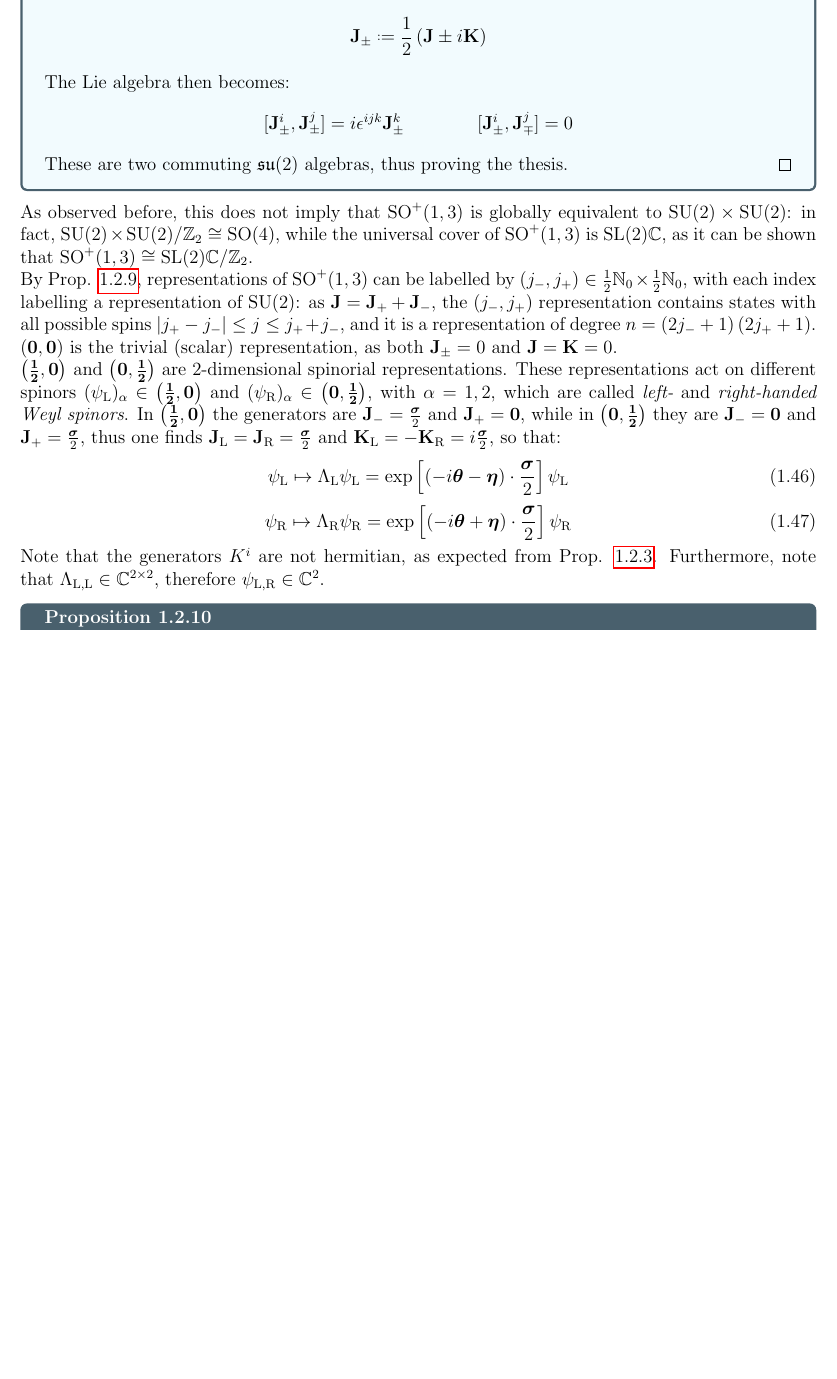
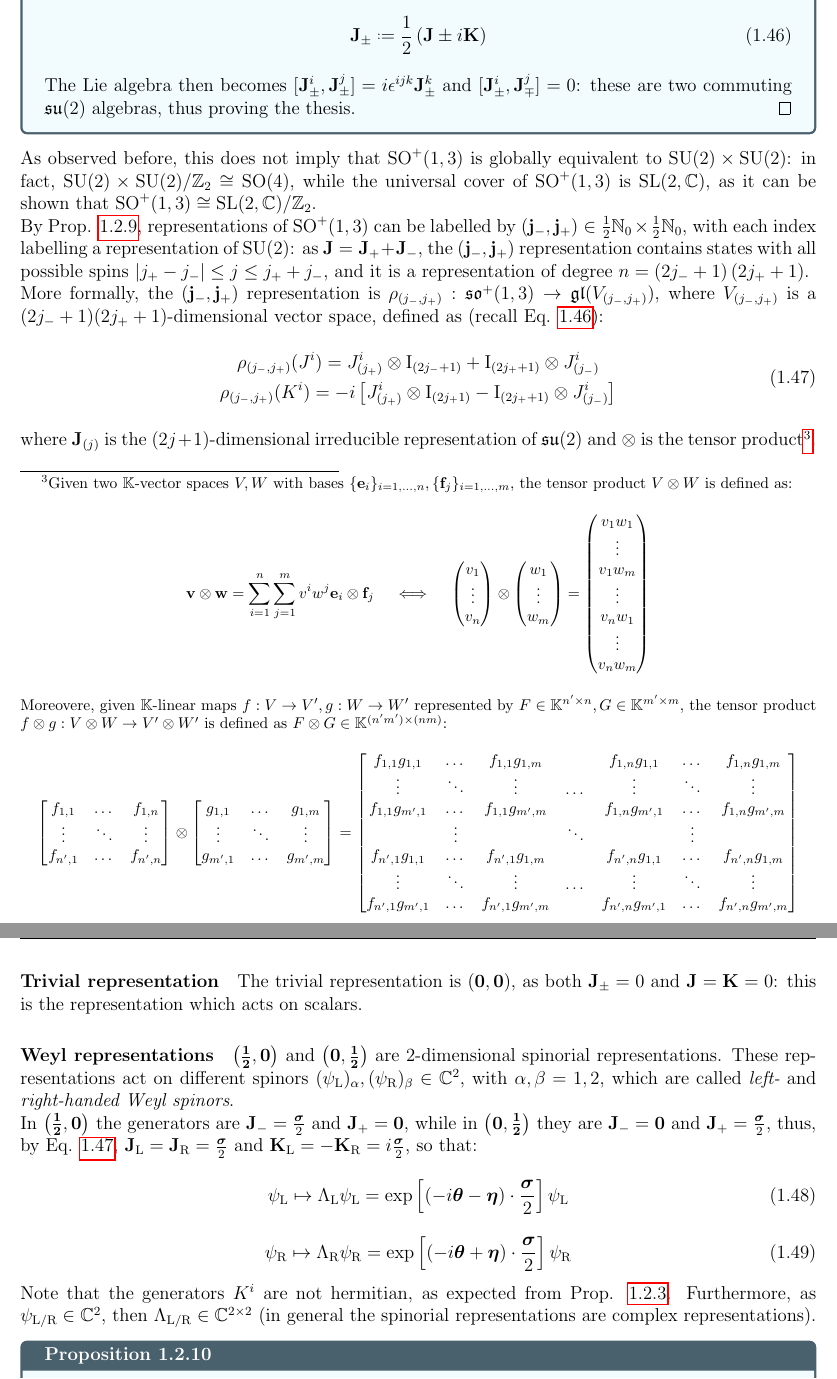
Before and after one commit to LeonardoCerasi/notes, a LaTeX thesis (bachelor-3/semester-2/teorica/teorica.tex, which reads bachelor-3/semester-2/teorica/classical.tex): part of page 17 of 48 before the commit and two parts of pages 17 and 18 of 48 after it, the two joined at a grey line, cut so that both start at the same text, the shorter picture padded with empty space. Compiled offline with pdfLaTeX.

Commit message:
Teorica: Lorentz group representations

```diff
--- a/bachelor-3/semester-2/teorica/classical.tex
+++ b/bachelor-3/semester-2/teorica/classical.tex
@@ -591,3 +591,4 @@ The Lie algebras $ \mathfrak{su}(2) $ and $ \mathfrak{so}(3) $ are the same, whi
 
   \begin{proof}
     Given the $ \lora $ algebra in Eq. \ref{eq:lor-better-gen}, it is possible to define:
+    \begin{equation}
@@ -595,19 +595,72 @@ The Lie algebras $ \mathfrak{su}(2) $ and $ \mathfrak{so}(3) $ are the same, whi
       \ve{J}_{\pm} \defeq \frac{1}{2} \left( \ve{J} \pm i \ve{K} \right)
-    \end{equation*}
-    The Lie algebra then becomes:
-    \begin{equation*}
-      [\ve{J}_{\pm}^i, \ve{J}_{\pm}^j] = i \epsilon^{ijk} \ve{J}_{\pm}^k
-      \qquad \qquad
-      [\ve{J}_{\pm}^i, \ve{J}_{\mp}^j] = 0
-    \end{equation*}
-    These are two commuting $ \mathfrak{su}(2) $ algebras, thus proving the thesis.
+      \label{eq:lora-su2-gen}
+    \end{equation}
+    The Lie algebra then becomes $ [\ve{J}_{\pm}^i, \ve{J}_{\pm}^j] = i \epsilon^{ijk} \ve{J}_{\pm}^k $ and $ [\ve{J}_{\pm}^i, \ve{J}_{\mp}^j] = 0 $: these are two commuting $ \mathfrak{su}(2) $ algebras, thus proving the thesis.
   \end{proof}
 \end{proposition}
 
-As observed before, this does not imply that $ \lorg $ is globally equivalent to $ \SUn{2} \times \SUn{2} $: in fact, $ \SUn{2} \times \SUn{2} / \Z_2 \cong \SOn{4} $, while the universal cover of $ \lorg $ is $ \SL{2}{\C} $, as it can be shown that $ \lorg \cong \SL{2}{\C} / \Z_2 $.\\
-By Prop. \ref{prop:lorentz-algebra}, representations of $ \lorg $ can be labelled by $ (j_-,j_+) \in \frac{1}{2} \N_0 \times \frac{1}{2} \N_0 $, with each index labelling a representation of $ \SUn{2} $: as $ \ve{J} = \ve{J}_+ + \ve{J}_- $, the $ (j_-,j_+) $ representation contains states with all possible spins $ \abs{j_+ - j_-} \le j \le j_+ + j_- $, and it is a representation of degree $ n = \left( 2j_- + 1 \right) \left( 2j_+ + 1 \right) $.\\
-$ \ve{\left( 0,0 \right)} $ is the trivial (scalar) representation, as both $ \ve{J}_{\pm} = 0 $ and $ \ve{J} = \ve{K} = 0 $.\\
-$ \ve{\left( \frac{1}{2},0 \right)} $ and $ \ve{\left( 0,\frac{1}{2} \right)} $ are 2-dimensional spinorial representations. These representations act on different spinors $ (\psi_\text{L})_\alpha \in \ve{\left( \frac{1}{2},0 \right)} $ and $ (\psi_\text{R})_\alpha \in \ve{\left( 0,\frac{1}{2} \right)} $, with $ \alpha = 1,2 $, which are called \textit{left-} and \textit{right-handed  Weyl spinors}. In $ \ve{\left( \frac{1}{2},0 \right)} $ the generators are $ \ve{J}_- = \frac{\boldsymbol{\sigma}}{2} $ and $ \ve{J}_+ = \ve{0} $, while in $ \ve{\left( 0,\frac{1}{2} \right)} $ they are $ \ve{J}_- = \ve{0} $ and $ \ve{J}_+ = \frac{\boldsymbol{\sigma}}{2} $, thus one finds $ \ve{J}_\text{L} = \ve{J}_\text{R} = \frac{\boldsymbol{\sigma}}{2} $ and $ \ve{K}_\text{L} = - \ve{K}_\text{R} = i \frac{\boldsymbol{\sigma}}{2} $, so that:
+As observed before, this does not imply that $ \lorg $ is globally equivalent to $ \SUn{2} \times \SUn{2} $: in fact, $ \SUn{2} \times \SUn{2} / \Z_2 \cong \SOn{4} $, while the universal cover of $ \lorg $ is $ \SL{2,\C} $, as it can be shown that $ \lorg \cong \SL{2,\C} / \Z_2 $.\\
+By Prop. \ref{prop:lorentz-algebra}, representations of $ \lorg $ can be labelled by $ (\ve{j}_-,\ve{j}_+) \in \frac{1}{2} \N_0 \times \frac{1}{2} \N_0 $, with each index labelling a representation of $ \SUn{2} $: as $ \ve{J} = \ve{J}_+ + \ve{J}_- $, the $ (\ve{j}_-,\ve{j}_+) $ representation contains states with all possible spins $ \abs{j_+ - j_-} \le j \le j_+ + j_- $, and it is a representation of degree $ n = \left( 2j_- + 1 \right) \left( 2j_+ + 1 \right) $.\\
+More formally, the $ (\ve{j}_-,\ve{j}_+) $ representation is $ \rho_{(j_-,j_+)} : \lora \rightarrow \mathfrak{gl}(V_{(j_-,j_+)}) $, where $ V_{(j_-,j_+)} $ is a $ (2j_- + 1)(2j_+ + 1) $-dimensional vector space, defined as (recall Eq. \ref{eq:lora-su2-gen}):
+\begin{equation}
+  \begin{gathered}
+    \rho_{(j_-,j_+)}(J^i) = J^i_{(j_+)} \otimes \tens{I}_{(2j_- + 1)} + \tens{I}_{(2j_+ + 1)} \otimes J^i_{(j_-)} \\
+    \rho_{(j_-,j_+)}(K^i) = -i \left[ J^i_{(j_+)} \otimes \tens{I}_{(2j_ + 1)} - \tens{I}_{(2j_+ + 1)} \otimes J^i_{(j_-)} \right]
+  \end{gathered}
+  \label{eq:lorentz-su2-repr}
+\end{equation}
+where $ \ve{J}_{(j)} $ is the $ (2j + 1) $-dimensional irreducible representation of $ \mathfrak{su}(2) $ and $ \otimes $ is the tensor product\footnotemark.
+
+\footnotetext{Given two $ \K $-vector spaces $ V,W $ with bases $ \{\ve{e}_i\}_{i = 1,\dots,n} , \{\ve{f}_j\}_{i = 1,\dots,m} $, the tensor product $ V \otimes W $ is defined as:
+\begin{equation*}
+  \ve{v} \otimes \ve{w} = \sum_{i = 1}^{n} \sum_{j = 1}^{m} v^i w^j \ve{e}_i \otimes \ve{f}_j
+  \quad \iff \quad
+  \begin{pmatrix}
+    v_1 \\ \vdots \\ v_n
+  \end{pmatrix}
+  \otimes
+  \begin{pmatrix}
+    w_1 \\ \vdots \\ w_m
+  \end{pmatrix}
+  =
+  \begin{pmatrix}
+    v_1 w_1 \\ \vdots \\ v_1 w_m \\ \vdots \\ v_n w_1 \\ \vdots \\ v_n w_m
+  \end{pmatrix}
+\end{equation*}
+Moreovere, given $ \K $-linear maps $ f : V \rightarrow V' , g : W \rightarrow W' $ represented by $ F \in \K^{n' \times n} , G \in \K^{m' \times m} $, the tensor product $ f \otimes g : V \otimes W \rightarrow V' \otimes W' $ is defined as $ F \otimes G \in \K^{(n'm') \times (nm)} $:
+\begin{equation*}
+  \begin{bmatrix}
+    f_{1,1} & \dots & f_{1,n} \\
+    \vdots & \ddots & \vdots \\
+    f_{n',1} & \dots & f_{n',n} \\
+  \end{bmatrix}
+  \otimes
+  \begin{bmatrix}
+    g_{1,1} & \dots & g_{1,m} \\
+    \vdots & \ddots & \vdots \\
+    g_{m',1} & \dots & g_{m',m} \\
+  \end{bmatrix}
+  =
+  \begin{bmatrix}
+    f_{1,1} g_{1,1} & \dots & f_{1,1} g_{1,m} &  & f_{1,n} g_{1,1} & \dots & f_{1,n} g_{1,m} \\
+    \vdots & \ddots & \vdots & \dots & \vdots & \ddots & \vdots \\
+    f_{1,1} g_{m',1} & \dots & f_{1,1} g_{m',m} &  & f_{1,n} g_{m',1} & \dots & f_{1,n} g_{m',m} \\
+     & \vdots &  & \ddots &  & \vdots &  \\
+    f_{n',1} g_{1,1} & \dots & f_{n',1} g_{1,m} &  & f_{n',n} g_{1,1} & \dots & f_{n',n} g_{1,m} \\
+    \vdots & \ddots & \vdots & \dots & \vdots & \ddots & \vdots \\
+    f_{n',1} g_{m',1} & \dots & f_{n',1} g_{m',m} &  & f_{n',n} g_{m',1} & \dots & f_{n',n} g_{m',m} \\
+  \end{bmatrix}
+\end{equation*}
+}
+
+\paragraph{Trivial representation}
+
+The trivial representation is $ \ve{\left( 0,0 \right)} $, as both $ \ve{J}_{\pm} = 0 $ and $ \ve{J} = \ve{K} = 0 $: this is the representation which acts on scalars.
+
+\paragraph{Weyl representations}
+
+$ \ve{\left( \frac{1}{2},0 \right)} $ and $ \ve{\left( 0,\frac{1}{2} \right)} $ are 2-dimensional spinorial representations. These representations act on different spinors $ (\psi_\text{L})_\alpha , (\psi_\text{R})_\beta \in \C^2 $, with $ \alpha,\beta = 1,2 $, which are called \textit{left-} and \textit{right-handed  Weyl spinors}.\\
+In $ \ve{\left( \frac{1}{2},0 \right)} $ the generators are $ \ve{J}_- = \frac{\boldsymbol{\sigma}}{2} $ and $ \ve{J}_+ = \ve{0} $, while in $ \ve{\left( 0,\frac{1}{2} \right)} $ they are $ \ve{J}_- = \ve{0} $ and $ \ve{J}_+ = \frac{\boldsymbol{\sigma}}{2} $, thus, by Eq. \ref{eq:lorentz-su2-repr}, $ \ve{J}_\text{L} = \ve{J}_\text{R} = \frac{\boldsymbol{\sigma}}{2} $ and $ \ve{K}_\text{L} = - \ve{K}_\text{R} = i \frac{\boldsymbol{\sigma}}{2} $, so that:
 \begin{equation}
   \psi_\text{L} \mapsto \Lambda_\text{L} \psi_\text{L} = \exp \left[ \left( -i \boldsymbol{\theta} - \boldsymbol{\eta} \right) \cdot \frac{\boldsymbol{\sigma}}{2} \right] \psi_\text{L}
   \label{eq:lor-left-hand-weyl}
@@ -616,7 +669,7 @@ $ \ve{\left( \frac{1}{2},0 \right)} $ and $ \ve{\left( 0,\frac{1}{2} \right)} $
   \psi_\text{R} \mapsto \Lambda_\text{R} \psi_\text{R} = \exp \left[ \left( -i \boldsymbol{\theta} + \boldsymbol{\eta} \right) \cdot \frac{\boldsymbol{\sigma}}{2} \right] \psi_\text{R}
   \label{eq:lor-right-hand-weyl}
 \end{equation}
-Note that the generators $ K^i $ are not hermitian, as expected from Prop. \ref{prop:non-compact-rep}. Furthermore, note that $ \Lambda_{\text{L},\text{L}} \in \C^{2 \times 2} $, therefore $ \psi_{\text{L},\text{R}} \in \C^2 $.
+Note that the generators $ K^i $ are not hermitian, as expected from Prop. \ref{prop:non-compact-rep}. Furthermore, as $ \psi_{\text{L}/\text{R}} \in \C^2 $, then $ \Lambda_{\text{L}/\text{R}} \in \C^{2 \times 2} $ (in general the spinorial representations are complex representations).
 
 \begin{proposition}{}{weyl-spin-par}
   Given $ \psi_\text{L} \in \ve{\left( \frac{1}{2},0 \right)} $ and $ \psi_\text{R} \in \ve{\left( 0,\frac{1}{2} \right)} $, then $ \sigma^2 \psi_\text{L}^* \in \ve{\left( 0,\frac{1}{2} \right)} $ and $ \sigma^2 \psi_\text{R}^* \in \ve{\left( \frac{1}{2},0 \right)} $.
```
Also changed, not shown: bachelor-3/semester-2/teorica/teorica.pdf, bachelor-3/semester-2/teorica/classical.tex (79 more changed lines).
